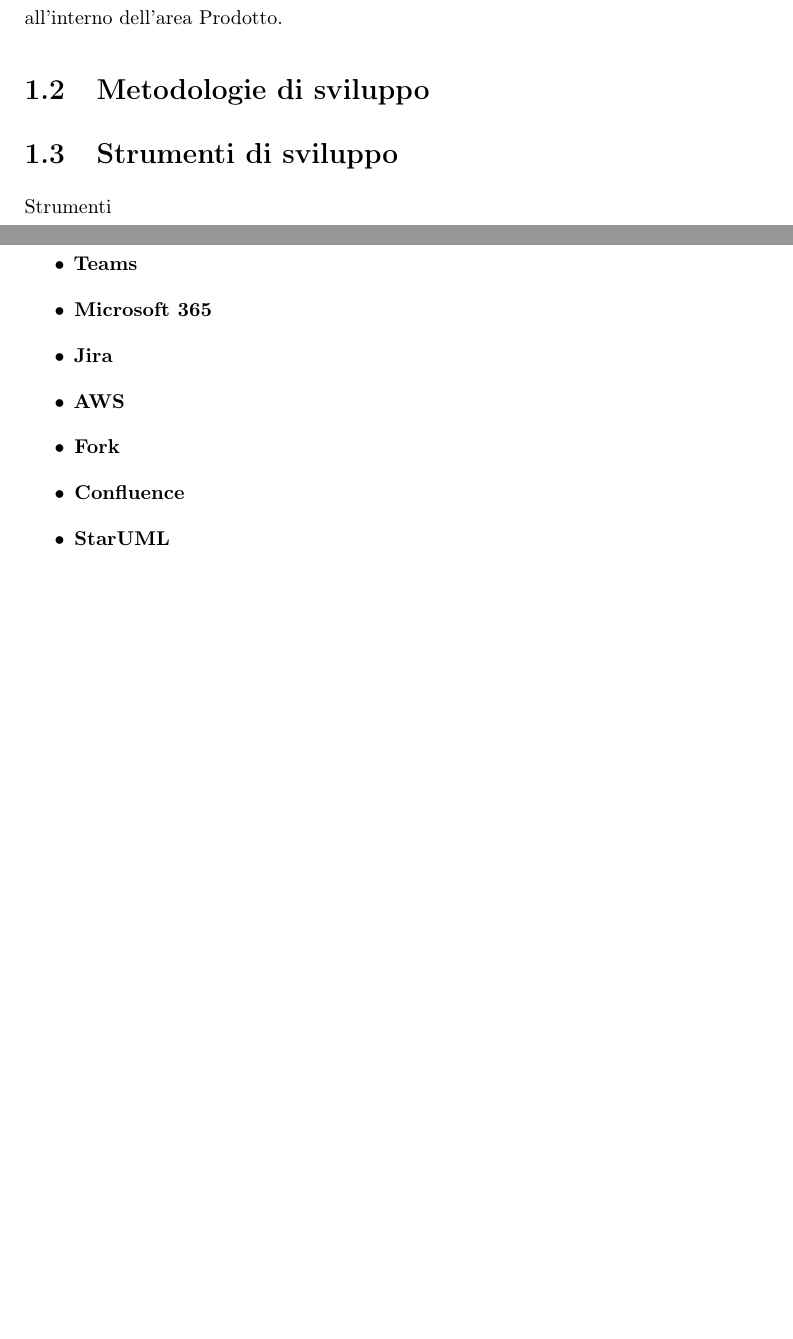
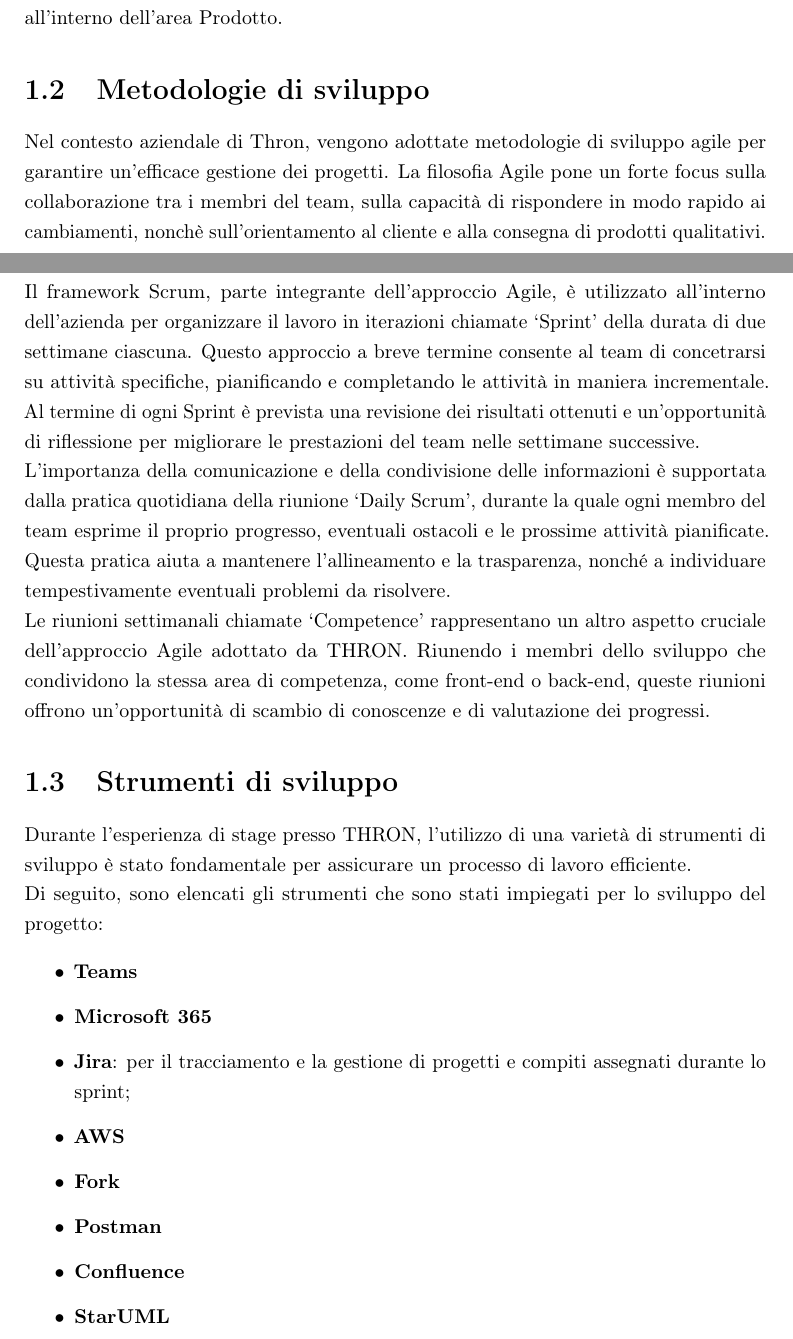
Before and after one commit to Andrea828/Thesis, a LaTeX thesis (thesis.tex, which reads chapters/introduction.tex): two parts of pages 12 and 13 of 55 before the commit and two parts of pages 12 and 13 of 56 after it, joined at a grey line, cut so that both start at the same text, the shorter picture padded with empty space. Compiled offline with pdfLaTeX.

Commit message:
writing introduction and add new section in product

```diff
--- a/chapters/introduction.tex
+++ b/chapters/introduction.tex
@@ -31,16 +31,30 @@
 Durante il mio stage presso l'azienda, sono stato inserito come sviluppatore frontend all'interno dell'area Prodotto.
 
 \section{Metodologie di sviluppo}
-
+Nel contesto aziendale di Thron, vengono adottate metodologie di sviluppo agile per garantire un'efficace
+gestione dei progetti. La filosofia Agile pone un forte focus sulla collaborazione tra i membri del team,
+sulla capacità di rispondere in modo rapido ai cambiamenti, nonchè sull'orientamento al cliente e alla consegna di prodotti qualitativi.\\
+Il framework Scrum, parte integrante dell'approccio Agile, è utilizzato all'interno dell'azienda per organizzare il lavoro in iterazioni chiamate
+`Sprint' della durata di due settimane ciascuna. Questo approccio a breve termine consente al team di concetrarsi su attività specifiche, pianificando
+e completando le attività in maniera incrementale. Al termine di ogni Sprint è prevista una revisione dei risultati ottenuti e un'opportunità
+di riflessione per migliorare le prestazioni del team nelle settimane successive.\\
+L'importanza della comunicazione e della condivisione delle informazioni è supportata dalla pratica quotidiana della riunione `Daily Scrum', durante la quale
+ogni membro del team esprime il proprio progresso, eventuali ostacoli e le prossime attività pianificate. Questa pratica aiuta a mantenere l'allineamento e
+la trasparenza, nonché a individuare tempestivamente eventuali problemi da risolvere.\\
+Le riunioni settimanali chiamate `Competence' rappresentano un altro aspetto cruciale dell'approccio Agile adottato da THRON. Riunendo i membri dello sviluppo
+che condividono la stessa area di competenza, come front-end o back-end, queste riunioni offrono un'opportunità di scambio di conoscenze e di valutazione dei progressi.
 
 \section{Strumenti di sviluppo}
-Strumenti
+Durante l'esperienza di stage presso THRON, l'utilizzo di una varietà di strumenti di sviluppo è stato fondamentale per assicurare un processo di lavoro efficiente.\\
+Di seguito, sono elencati gli strumenti che sono stati impiegati per lo sviluppo del progetto:
+
 \begin{itemize}
   \item \textbf{Teams}
   \item \textbf{Microsoft 365}
-  \item \textbf{Jira}
+  \item \textbf{Jira}: per il tracciamento e la gestione di progetti e compiti assegnati durante lo sprint;
   \item \textbf{AWS}
   \item \textbf{Fork}
+  \item \textbf{Postman}
   \item \textbf{Confluence}
   \item \textbf{StarUML}
 \end{itemize}
```
Also changed, not shown: chapters/product.tex (+11 -1 lines), thesis.pdf.
